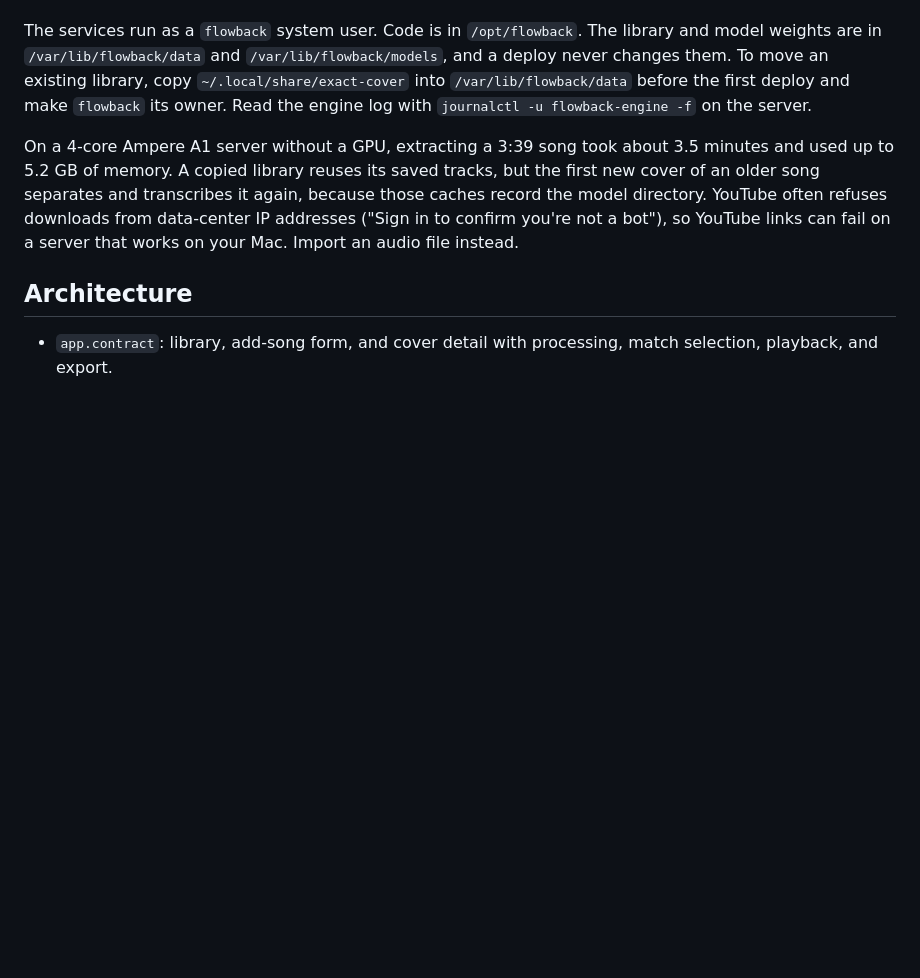
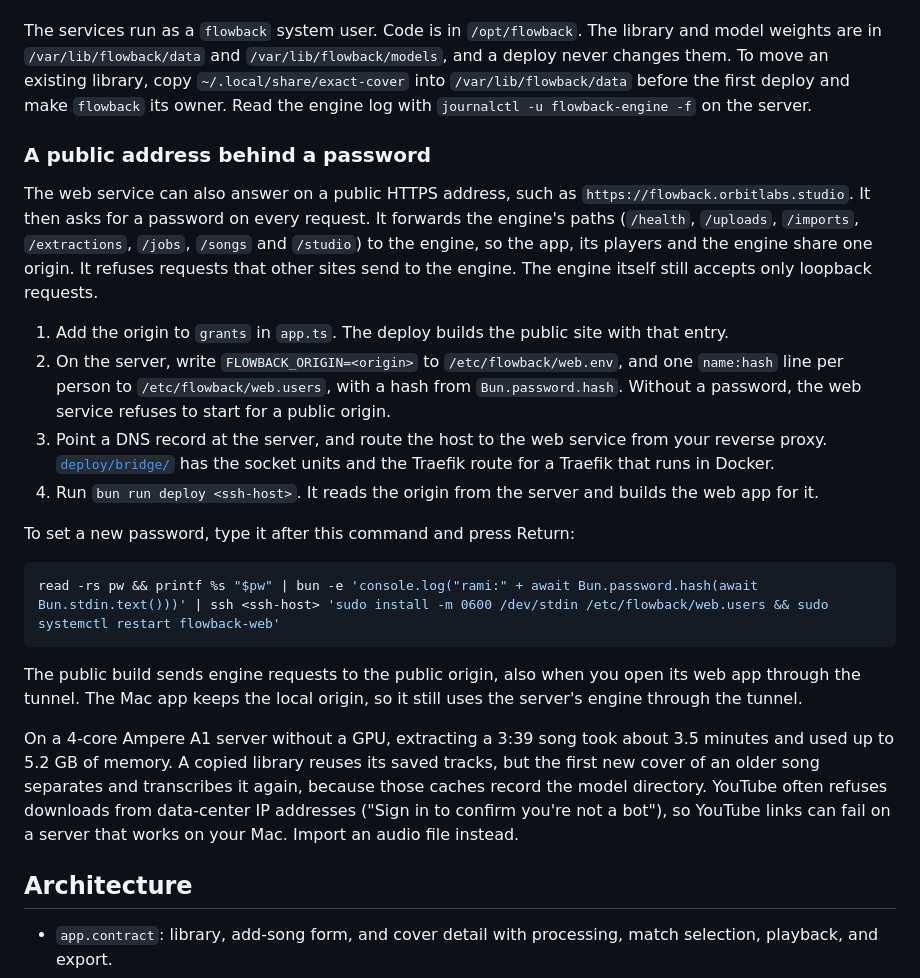
Before and after one commit to rami-maalouf/flowback, a Markdown page: README.md, the part around the change. GitHub-like rendering; blank space fills up the shorter version.

Commit message:
docs: explain the public address, its password and the reverse proxy route

````diff
--- a/README.md
+++ b/README.md
@@ -91,6 +91,23 @@ The first command builds the web app and ships the committed `HEAD` with it. It
 
 The services run as a `flowback` system user. Code is in `/opt/flowback`. The library and model weights are in `/var/lib/flowback/data` and `/var/lib/flowback/models`, and a deploy never changes them. To move an existing library, copy `~/.local/share/exact-cover` into `/var/lib/flowback/data` before the first deploy and make `flowback` its owner. Read the engine log with `journalctl -u flowback-engine -f` on the server.
 
+### A public address behind a password
+
+The web service can also answer on a public HTTPS address, such as `https://flowback.orbitlabs.studio`. It then asks for a password on every request. It forwards the engine's paths (`/health`, `/uploads`, `/imports`, `/extractions`, `/jobs`, `/songs` and `/studio`) to the engine, so the app, its players and the engine share one origin. It refuses requests that other sites send to the engine. The engine itself still accepts only loopback requests.
+
+1. Add the origin to `grants` in `app.ts`. The deploy builds the public site with that entry.
+2. On the server, write `FLOWBACK_ORIGIN=<origin>` to `/etc/flowback/web.env`, and one `name:hash` line per person to `/etc/flowback/web.users`, with a hash from `Bun.password.hash`. Without a password, the web service refuses to start for a public origin.
+3. Point a DNS record at the server, and route the host to the web service from your reverse proxy. [`deploy/bridge/`](deploy/bridge) has the socket units and the Traefik route for a Traefik that runs in Docker.
+4. Run `bun run deploy <ssh-host>`. It reads the origin from the server and builds the web app for it.
+
+To set a new password, type it after this command and press Return:
+
+```sh
+read -rs pw && printf %s "$pw" | bun -e 'console.log("rami:" + await Bun.password.hash(await Bun.stdin.text()))' | ssh <ssh-host> 'sudo install -m 0600 /dev/stdin /etc/flowback/web.users && sudo systemctl restart flowback-web'
+```
+
+The public build sends engine requests to the public origin, also when you open its web app through the tunnel. The Mac app keeps the local origin, so it still uses the server's engine through the tunnel.
+
 On a 4-core Ampere A1 server without a GPU, extracting a 3:39 song took about 3.5 minutes and used up to 5.2 GB of memory. A copied library reuses its saved tracks, but the first new cover of an older song separates and transcribes it again, because those caches record the model directory. YouTube often refuses downloads from data-center IP addresses ("Sign in to confirm you're not a bot"), so YouTube links can fail on a server that works on your Mac. Import an audio file instead.
 
 ## Architecture
````
